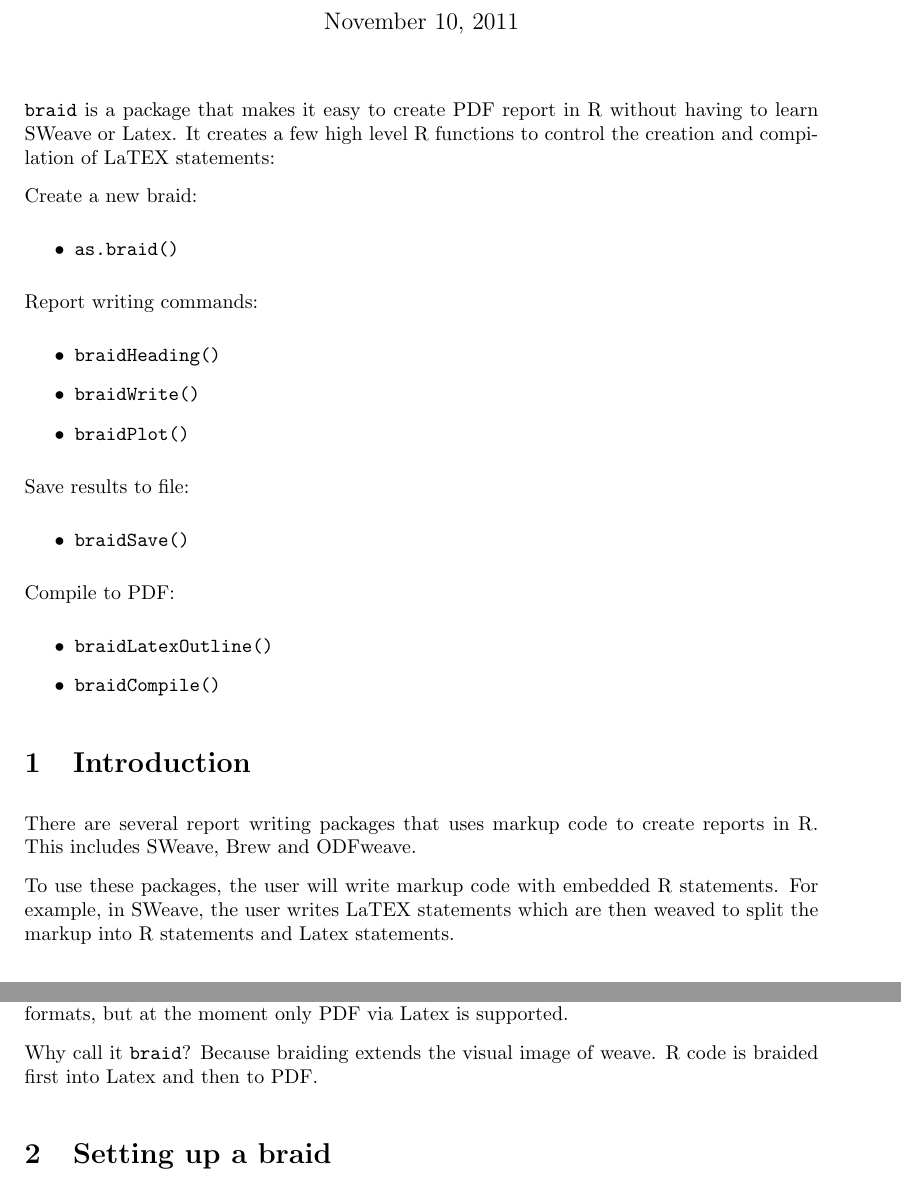
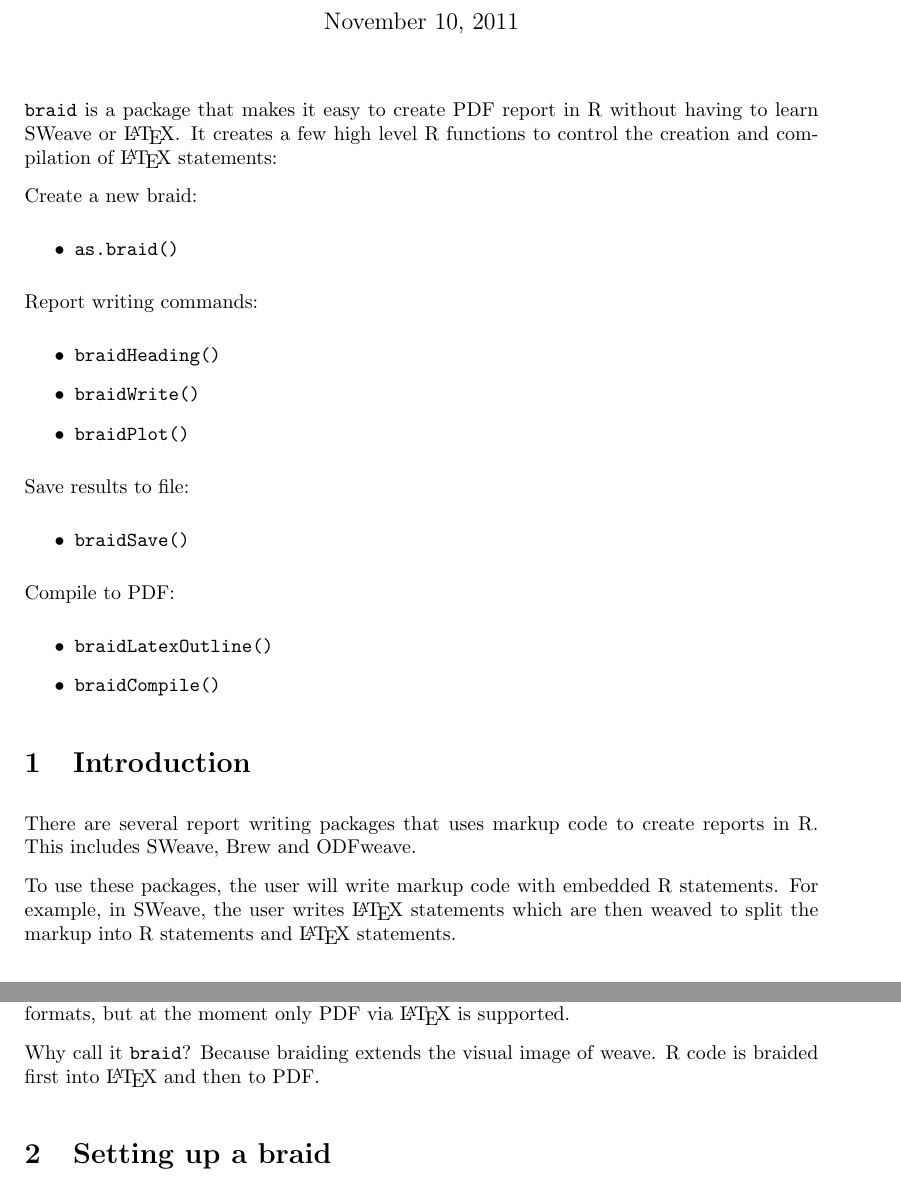
Before and after one commit to pentalibra/braid, a LaTeX document (inst/doc/braid.tex): two parts of pages 1 and 2 of 3, joined at a grey line, cut so that both start at the same text. Compiled offline with pdfLaTeX; a LaTeX package or settings file that is missing is left out.

Commit message:
Updated vignette

```diff
--- a/inst/doc/braid.tex
+++ b/inst/doc/braid.tex
@@ -21,7 +21,7 @@
 
 \maketitle
 
-\braid{} is a package that makes it easy to create PDF report in R without having to learn SWeave or Latex.  It creates a few high level R functions to control the creation and compilation of LaTEX statements:
+\braid{} is a package that makes it easy to create PDF report in R without having to learn SWeave or \LaTeX{}.  It creates a few high level R functions to control the creation and compilation of \LaTeX{} statements:
 
 Create a new braid:
 \begin{itemize}
@@ -51,5 +51,5 @@
 
 There are several report writing packages that uses markup code to create reports in R.  This includes SWeave, Brew and ODFweave.
 
-To use these packages, the user will write markup code with embedded R statements.  For example, in SWeave, the user writes LaTEX statements which are then weaved to split the markup into R statements and Latex statements.
+To use these packages, the user will write markup code with embedded R statements.  For example, in SWeave, the user writes \LaTeX{} statements which are then weaved to split the markup into R statements and \LaTeX{} statements.
 
@@ -57,9 +57,9 @@
 
 Finally, braid provides a wrapper function around \code{\link[tools]{tex2dvi}} that "compiles" the document into PDF.
 
-In principle, the package can be extended to also support compilation to HTML or ODF formats, but at the moment only PDF via Latex is supported.
+In principle, the package can be extended to also support compilation to HTML or ODF formats, but at the moment only PDF via \LaTeX{} is supported.
 
-Why call it \braid{}?  Because braiding extends the visual image of weave. R code is braided first into Latex and then to PDF.
+Why call it \braid{}?  Because braiding extends the visual image of weave. R code is braided first into \LaTeX{} and then to PDF.
 
 
 \section{Setting up a braid}
```
Also changed, not shown: inst/doc/braid.pdf, inst/doc/braid.tex (11 more changed lines), 8 other files.
